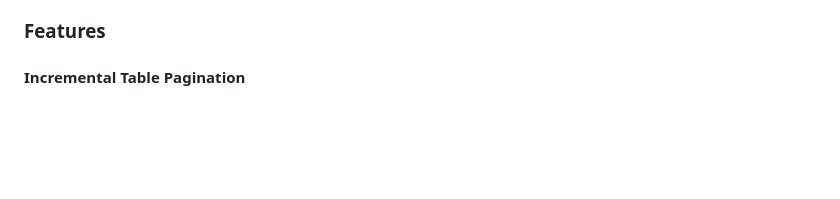
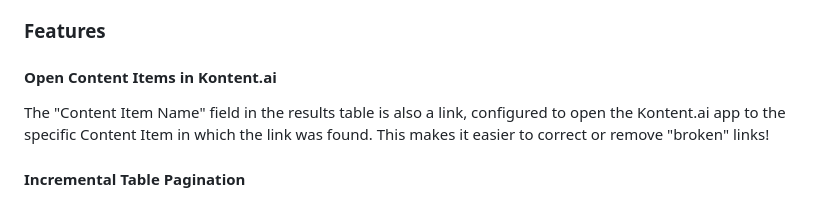
Before and after one commit to CD-Kontent/rich-text-link-checker, a Markdown page: README.md, the part around the change. Drawn GitHub-style; blank space fills up the shorter version.

Commit message:
Minor update to README

```diff
--- a/README.md
+++ b/README.md
@@ -22,6 +22,9 @@ Text colour differentiates between URLs that are accessed successfully, that ret
 - Results do not persist between operations - beginning a new scan will remove the results of any previous scans.
 
 ### Features
+
+#### Open Content Items in Kontent.ai
+The "Content Item Name" field in the results table is also a link, configured to open the Kontent.ai app to the specific Content Item in which the link was found. This makes it easier to correct or remove "broken" links!
 
 #### Incremental Table Pagination
 The prototype of this tool presented results to the user in a table that was rendered incrementally, as results are returned from the server. This was to reduce the wait time for initial results caused by longer response times, timeouts, or retries for certain URLs. Waiting for every URL to tested, and the responses returned, would quickly lead to a lengthy wait for the user to see any results from their scan.
```
